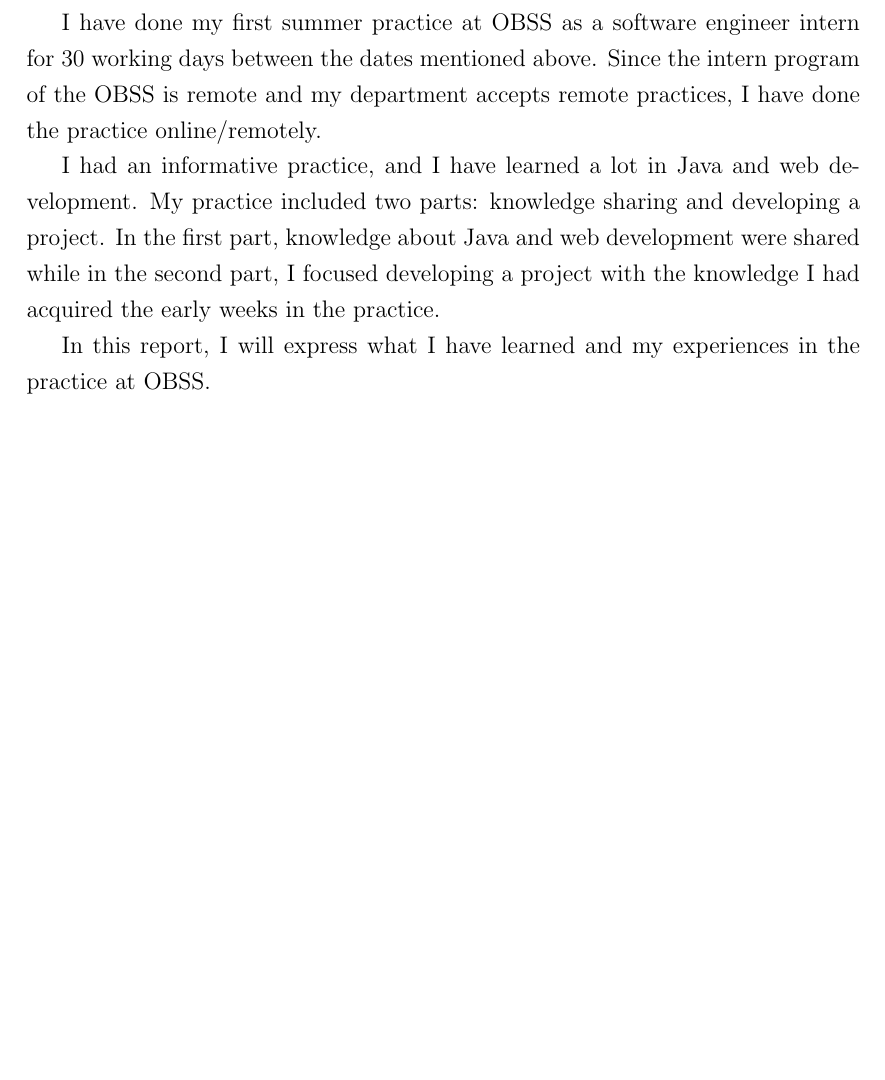
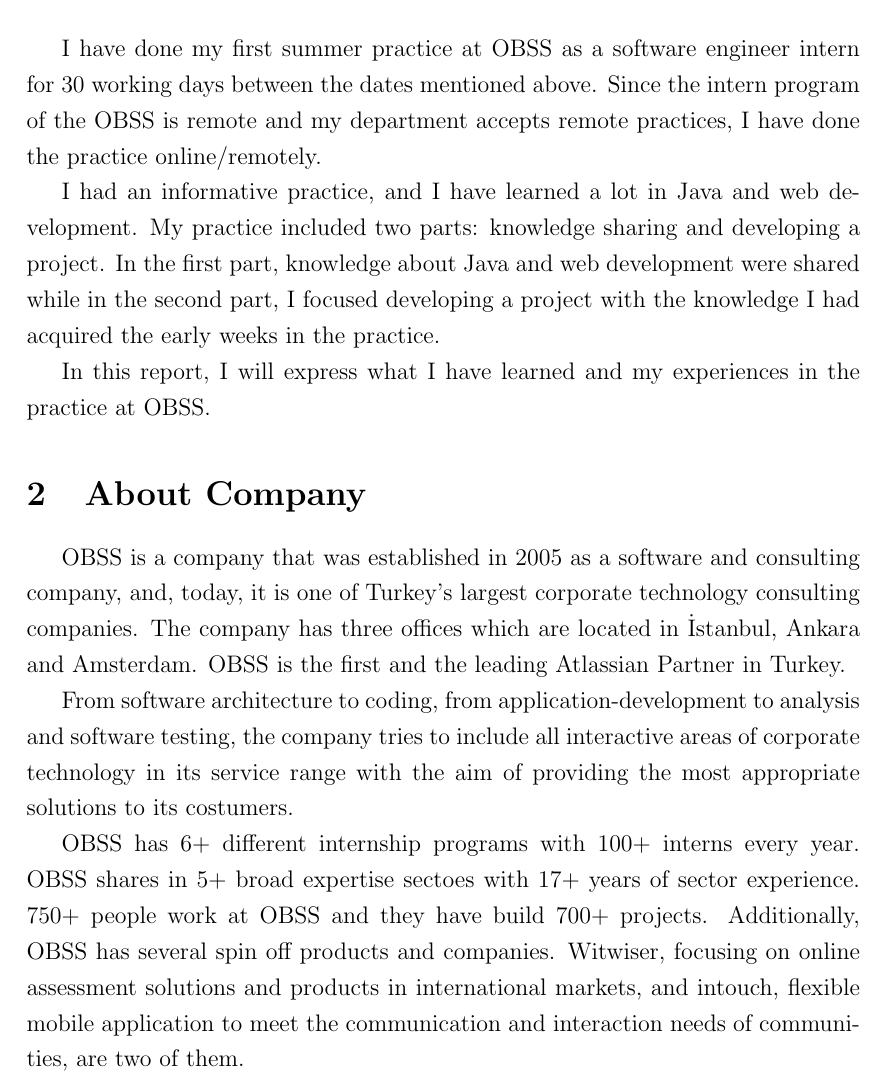
Before and after one commit to burakmetehan/internship-report-2022, a LaTeX document (ceng300-internship-report.tex, which reads files/company.tex): part of page 3 of 3, cut so that both start at the same text, the shorter picture padded with empty space. Compiled offline with pdfLaTeX.

Commit message:
Add about company

```diff
--- a/ceng300-internship-report.tex
+++ b/ceng300-internship-report.tex
@@ -63,8 +63,8 @@
 
 \onehalfspacing
 
-% Introduction
+% Introduction and Information About Company
 \input{files/introduction.tex}
-
+\input{files/company.tex}
 
 \end{document}
--- /dev/null
+++ b/files/company.tex
@@ -0,0 +1,7 @@
+\section{About Company}
+
+OBSS is a company that was established in 2005 as a software and consulting company, and, today, it is one of Turkey's largest corporate technology consulting companies. The company has three offices which are located in İstanbul, Ankara and Amsterdam. OBSS is the first and the leading Atlassian Partner in Turkey.
+
+From software architecture to coding, from application-development to analysis and software testing, the company tries to include all interactive areas of corporate technology in its service range with the aim of providing the most appropriate solutions to its costumers.
+
+OBSS has 6+ different internship programs with 100+ interns every year. OBSS shares in 5+ broad expertise sectoes with 17+ years of sector experience. 750+ people work at OBSS and they have build 700+ projects. Additionally, OBSS has several spin off products and companies. Witwiser, focusing on online assessment solutions and products in international markets, and intouch, flexible mobile application to meet the communication and interaction needs of communities, are two of them.
```
